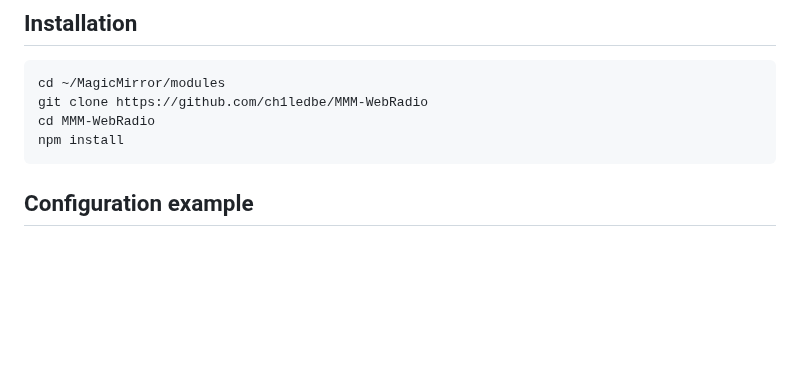
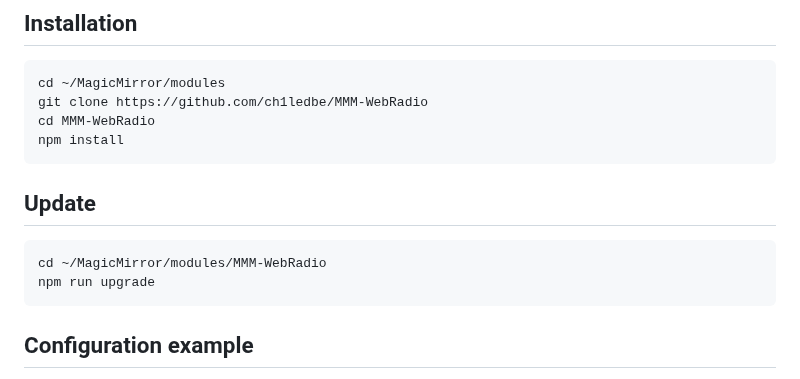
Before and after one commit to ch1ledbe/MMM-WebRadio, a Markdown page: README.md, the part around one of its changes. Rendered like a GitHub page; blank space fills up the shorter version.

````diff
--- a/README.md
+++ b/README.md
@@ -41,6 +58,12 @@ cd ~/MagicMirror/modules
 git clone https://github.com/ch1ledbe/MMM-WebRadio
 cd MMM-WebRadio
 npm install
+```
+
+## Update
+```bash
+cd ~/MagicMirror/modules/MMM-WebRadio
+npm run upgrade
 ```
 
 ## Configuration example
````
Also changed, not shown: other parts of README.md (+17 -0 lines), CODE_OF_CONDUCT.md (added, +51 -0 lines), image-1.png (added), image-2.png (added), image.png (added), 3 other files.
